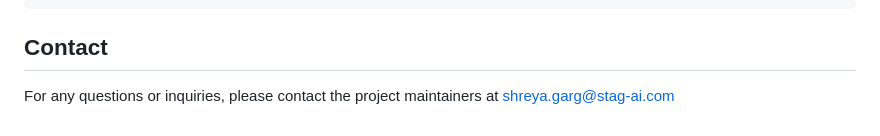
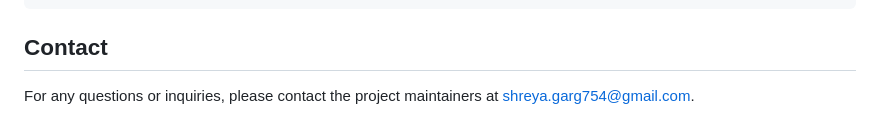
Before and after one commit to Itsshreyagarg/HRNewslineAI, a Markdown page: README.md, the part around the change. Rendered like a GitHub page.

````diff
--- a/README.md
+++ b/README.md
@@ -109,4 +109,4 @@ Content-Type: application/json
 ```
 
 ## Contact
-For any questions or inquiries, please contact the project maintainers at shreya.garg@stag-ai.com
+For any questions or inquiries, please contact the project maintainers at shreya.garg754@gmail.com.
````
